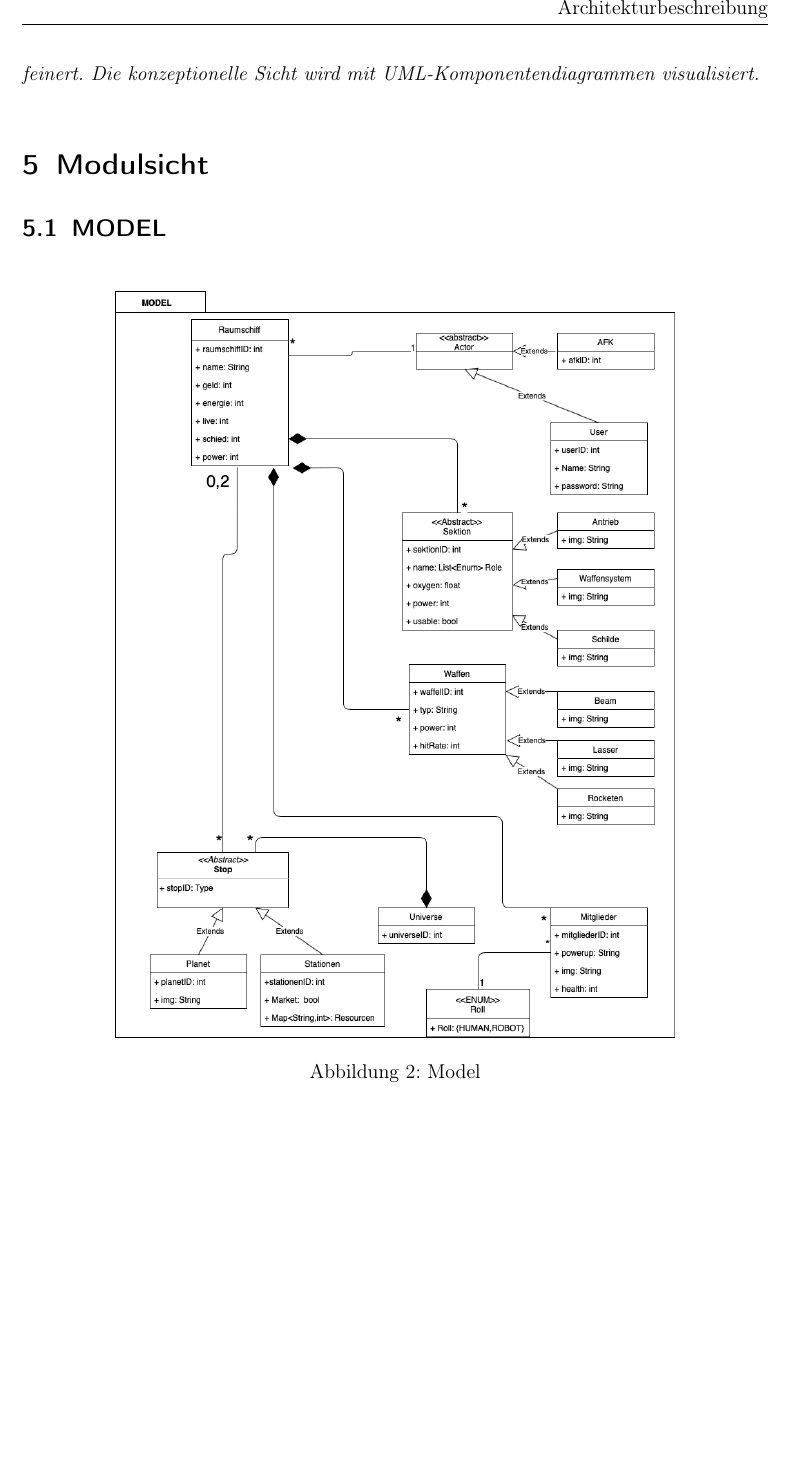
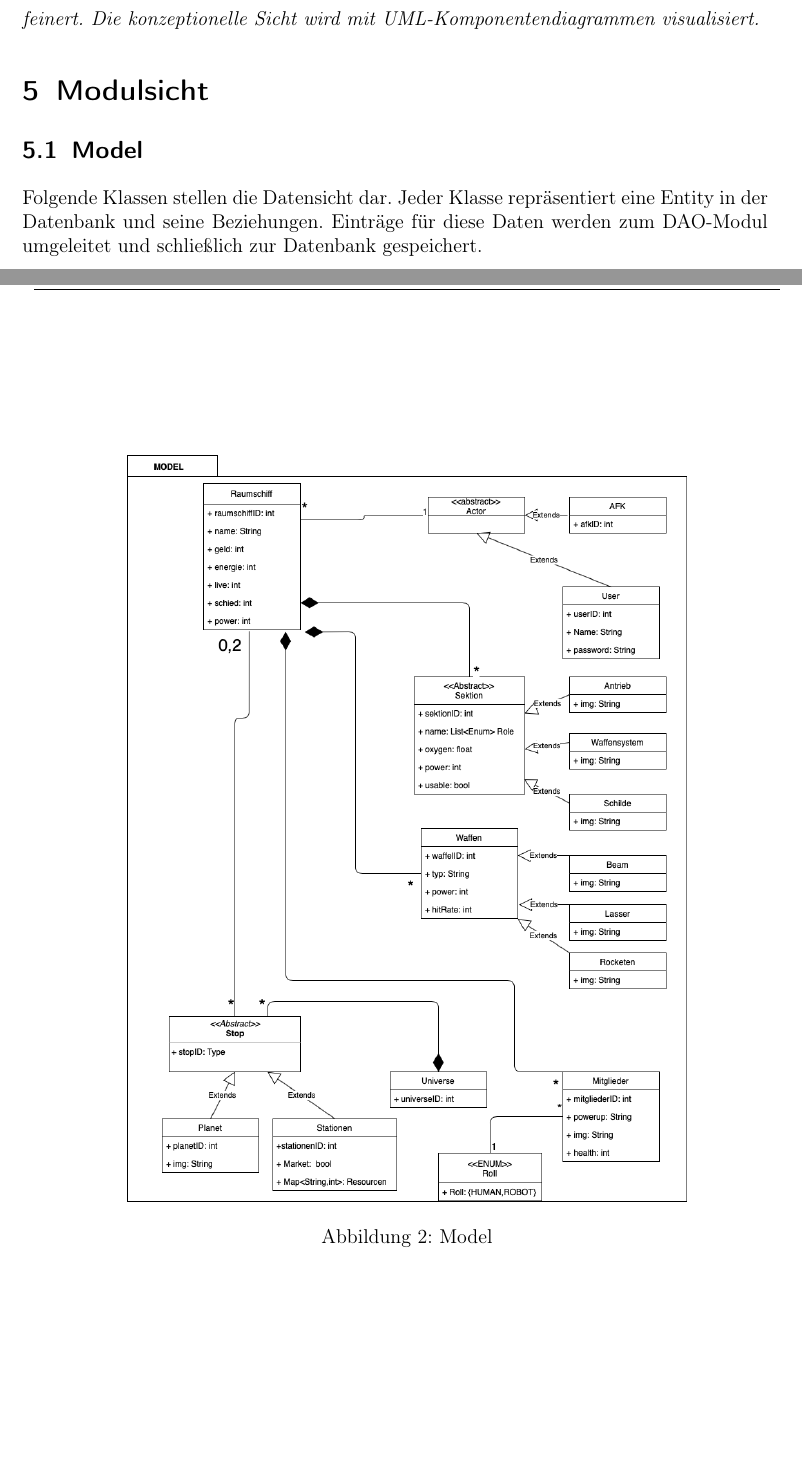
Before and after one commit to ksreyr/SpaceStudio, a LaTeX document (docs/Architekturbeschreibung/Architekturbeschreibung.tex): part of page 24 of 29 before the commit and two parts of pages 24 and 25 of 30 after it, the two joined at a grey line, cut so that both start at the same text, the shorter picture padded with empty space. Compiled offline with pdfLaTeX.

Commit message:
Add Model text description

```diff
--- a/docs/Architekturbeschreibung/Architekturbeschreibung.tex
+++ b/docs/Architekturbeschreibung/Architekturbeschreibung.tex
@@ -635,7 +635,9 @@ wird mit {UML}-Komponentendiagrammen visualisiert.}
 
 %%%%%%%%%%%%%%%%%%%%%%%%%%%%%%%%%%%%%%%%%%%%%%%%%%%%%%%%%%%%%%%%%%%%%%%%
 \section{Modulsicht} \label{sec:modulsicht}
-\subsection{MODEL}
+\subsection{Model}
+Folgende Klassen stellen die Datensicht dar. Jeder Klasse repräsentiert eine Entity in der Datenbank und seine Beziehungen. Einträge für diese Daten werden zum DAO-Modul umgeleitet und schließlich zur Datenbank gespeichert.
+
 \begin{figure}[htp]
 	\centering
 	\includegraphics[width=0.75\linewidth]{../Modulsicht_Quellcode/Model.png}
@@ -643,6 +645,8 @@ wird mit {UML}-Komponentendiagrammen visualisiert.}
 	\label{fig2}
 
 \end{figure}
+
+\newpage
 
 \subsection{Services}
 \begin{figure}[htp]
```
Also changed, not shown: docs/Architekturbeschreibung/Architekturbeschreibung.tex (1 more changed lines).
